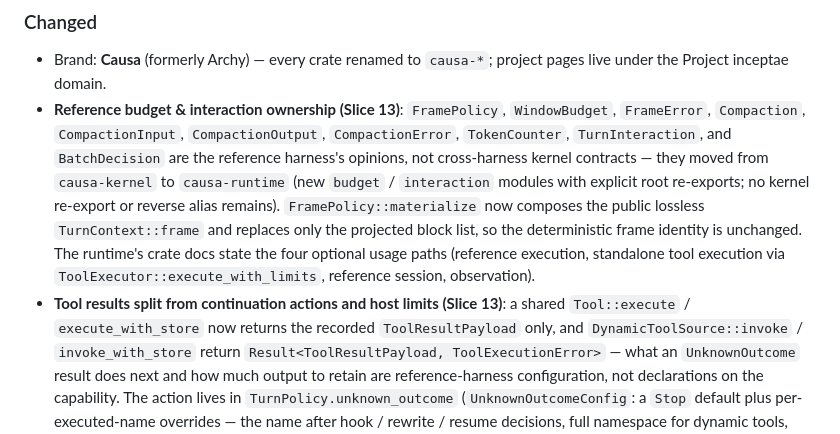
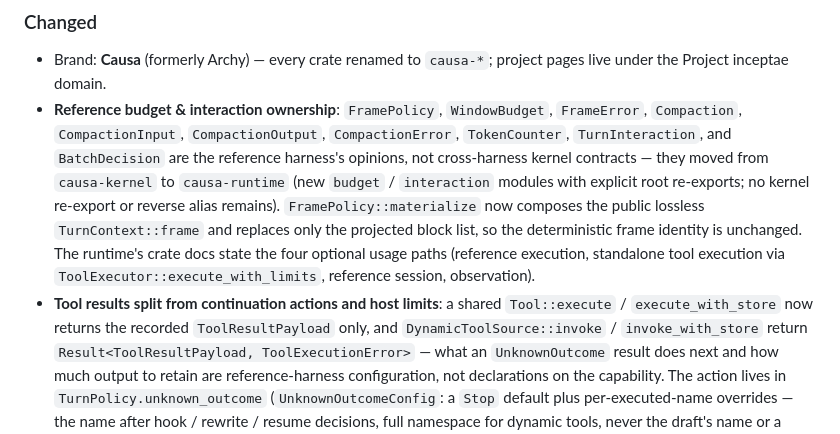
Before and after one commit to Preference-cmd/causa, a Markdown page: CHANGELOG.md, the part around one of its changes. Rendered like a GitHub page.

```diff
--- a/CHANGELOG.md
+++ b/CHANGELOG.md
@@ -96,7 +96,7 @@ Planned as **0.1.0** — the release gate is functional completeness
 
 - Brand: **Causa** (formerly Archy) — every crate renamed to `causa-*`;
   project pages live under the Project inceptae domain.
-- **Reference budget & interaction ownership (Slice 13)**: `FramePolicy`,
+- **Reference budget & interaction ownership**: `FramePolicy`,
   `WindowBudget`, `FrameError`, `Compaction`, `CompactionInput`,
   `CompactionOutput`, `CompactionError`, `TokenCounter`,
   `TurnInteraction`, and `BatchDecision` are the reference harness's
@@ -109,8 +109,8 @@ Planned as **0.1.0** — the release gate is functional completeness
   crate docs state the four optional usage paths (reference execution,
   standalone tool execution via `ToolExecutor::execute_with_limits`,
   reference session, observation).
-- **Tool results split from continuation actions and host limits (Slice
-  13)**: a shared `Tool::execute` / `execute_with_store` now returns the
+- **Tool results split from continuation actions and host limits**: a
+  shared `Tool::execute` / `execute_with_store` now returns the
   recorded `ToolResultPayload` only, and `DynamicToolSource::invoke` /
   `invoke_with_store` return `Result<ToolResultPayload,
   ToolExecutionError>` — what an `UnknownOutcome` result does next and
```
Also changed, not shown: other parts of CHANGELOG.md (+32 -9 lines).
